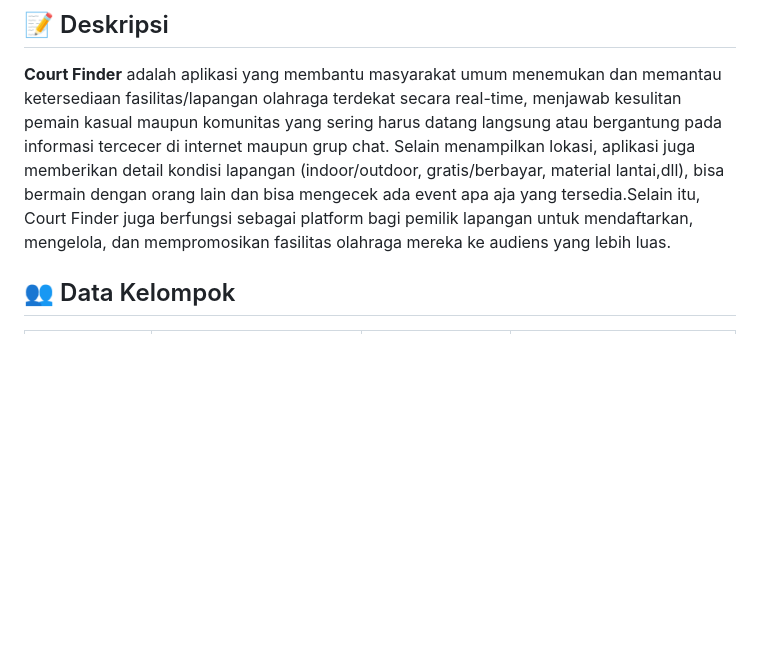
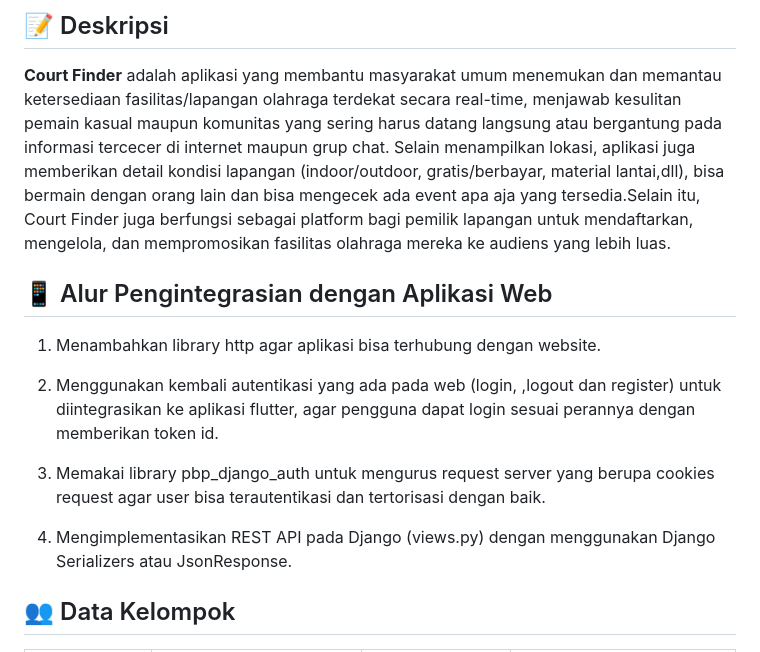
Before and after one commit to PBPgasal-C01/court-finder-mobile, a Markdown page: README.md, the part around the change. Rendered like a GitHub page; blank space fills up the shorter version.

Commit message:
chore: Update Readme

```diff
--- a/README.md
+++ b/README.md
@@ -13,6 +13,16 @@
 ## 📝 Deskripsi
 
 **Court Finder** adalah aplikasi yang membantu masyarakat umum menemukan dan memantau ketersediaan fasilitas/lapangan olahraga terdekat secara real-time, menjawab kesulitan pemain kasual maupun komunitas yang sering harus datang langsung atau bergantung pada informasi tercecer di internet maupun grup chat. Selain menampilkan lokasi, aplikasi juga memberikan detail kondisi lapangan (indoor/outdoor, gratis/berbayar, material lantai,dll), bisa bermain dengan orang lain dan bisa mengecek ada event apa aja yang tersedia.Selain itu, Court Finder juga berfungsi sebagai platform bagi pemilik lapangan untuk mendaftarkan, mengelola, dan mempromosikan fasilitas olahraga mereka ke audiens yang lebih luas.
+
+## 📱 Alur Pengintegrasian dengan Aplikasi Web
+
+1. Menambahkan library http agar aplikasi bisa terhubung dengan website.
+
+2. Menggunakan kembali autentikasi yang ada pada web (login, ,logout dan register) untuk diintegrasikan ke aplikasi flutter, agar pengguna dapat login sesuai perannya dengan memberikan token id.
+
+3. Memakai library pbp_django_auth untuk mengurus request server yang berupa cookies request agar user bisa terautentikasi dan tertorisasi dengan baik.
+
+4. Mengimplementasikan REST API pada Django (views.py) dengan menggunakan Django Serializers atau JsonResponse.
 
 ## 👥 Data Kelompok
 
```
